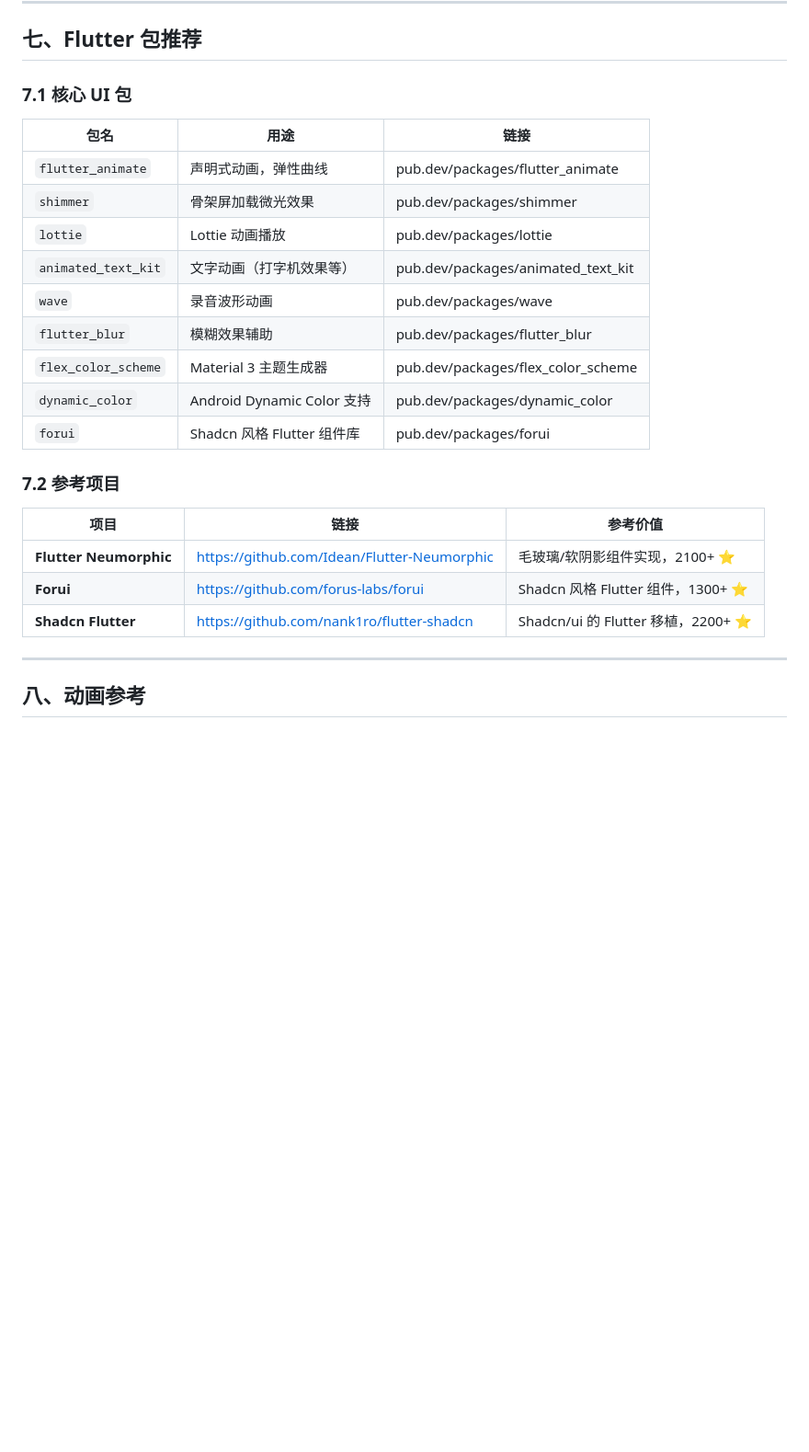
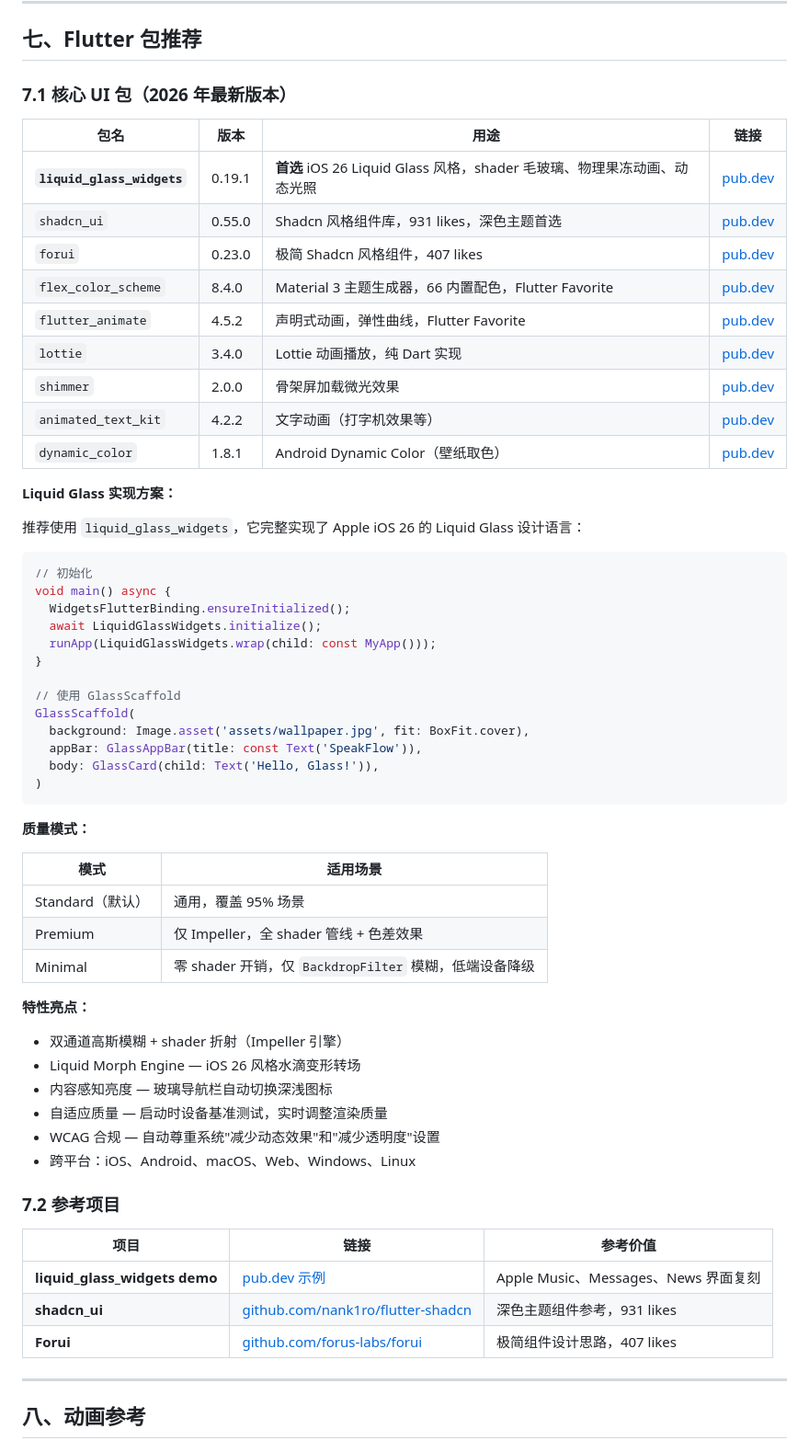
Before and after one commit to zoomc/ai-talk-teacher, a Markdown page: docs/design-reference.md, the part around the change. Shown at 92% size. Rendered like a GitHub page; blank space fills up the shorter version.

Commit message:
docs: update Flutter packages to 2026 latest versions
- Add liquid_glass_widgets v0.19.1 as primary glass effect package
- Update shadcn_ui to v0.55.0, forui to v0.23.0
- Update lottie to v3.4.0, flex_color_scheme to v8.4.0
- Add Liquid Glass implementation guide and quality modes
- Update tech stack to reference liquid_glass_widgets

Co-Authored-By: Claude Opus 4.8 <noreply@anthropic.com>

````diff
--- a/docs/design-reference.md
+++ b/docs/design-reference.md
@@ -242,27 +242,63 @@ xxl:  48px   (屏幕级间距)
 
 ## 七、Flutter 包推荐
 
-### 7.1 核心 UI 包
+### 7.1 核心 UI 包（2026 年最新版本）
 
-| 包名 | 用途 | 链接 |
-|------|------|------|
-| `flutter_animate` | 声明式动画，弹性曲线 | pub.dev/packages/flutter_animate |
-| `shimmer` | 骨架屏加载微光效果 | pub.dev/packages/shimmer |
-| `lottie` | Lottie 动画播放 | pub.dev/packages/lottie |
-| `animated_text_kit` | 文字动画（打字机效果等） | pub.dev/packages/animated_text_kit |
-| `wave` | 录音波形动画 | pub.dev/packages/wave |
-| `flutter_blur` | 模糊效果辅助 | pub.dev/packages/flutter_blur |
-| `flex_color_scheme` | Material 3 主题生成器 | pub.dev/packages/flex_color_scheme |
-| `dynamic_color` | Android Dynamic Color 支持 | pub.dev/packages/dynamic_color |
-| `forui` | Shadcn 风格 Flutter 组件库 | pub.dev/packages/forui |
+| 包名 | 版本 | 用途 | 链接 |
+|------|------|------|------|
+| **`liquid_glass_widgets`** | 0.19.1 | **首选** iOS 26 Liquid Glass 风格，shader 毛玻璃、物理果冻动画、动态光照 | [pub.dev](https://pub.dev/packages/liquid_glass_widgets) |
+| `shadcn_ui` | 0.55.0 | Shadcn 风格组件库，931 likes，深色主题首选 | [pub.dev](https://pub.dev/packages/shadcn_ui) |
+| `forui` | 0.23.0 | 极简 Shadcn 风格组件，407 likes | [pub.dev](https://pub.dev/packages/forui) |
+| `flex_color_scheme` | 8.4.0 | Material 3 主题生成器，66 内置配色，Flutter Favorite | [pub.dev](https://pub.dev/packages/flex_color_scheme) |
+| `flutter_animate` | 4.5.2 | 声明式动画，弹性曲线，Flutter Favorite | [pub.dev](https://pub.dev/packages/flutter_animate) |
+| `lottie` | 3.4.0 | Lottie 动画播放，纯 Dart 实现 | [pub.dev](https://pub.dev/packages/lottie) |
+| `shimmer` | 2.0.0 | 骨架屏加载微光效果 | [pub.dev](https://pub.dev/packages/shimmer) |
+| `animated_text_kit` | 4.2.2 | 文字动画（打字机效果等） | [pub.dev](https://pub.dev/packages/animated_text_kit) |
+| `dynamic_color` | 1.8.1 | Android Dynamic Color（壁纸取色） | [pub.dev](https://pub.dev/packages/dynamic_color) |
+
+**Liquid Glass 实现方案：**
+
+推荐使用 `liquid_glass_widgets`，它完整实现了 Apple iOS 26 的 Liquid Glass 设计语言：
+
+```dart
+// 初始化
+void main() async {
+  WidgetsFlutterBinding.ensureInitialized();
+  await LiquidGlassWidgets.initialize();
+  runApp(LiquidGlassWidgets.wrap(child: const MyApp()));
+}
+
+// 使用 GlassScaffold
+GlassScaffold(
+  background: Image.asset('assets/wallpaper.jpg', fit: BoxFit.cover),
+  appBar: GlassAppBar(title: const Text('SpeakFlow')),
+  body: GlassCard(child: Text('Hello, Glass!')),
+)
+```
+
+**质量模式：**
+
+| 模式 | 适用场景 |
+|------|---------|
+| Standard（默认） | 通用，覆盖 95% 场景 |
+| Premium | 仅 Impeller，全 shader 管线 + 色差效果 |
+| Minimal | 零 shader 开销，仅 `BackdropFilter` 模糊，低端设备降级 |
+
+**特性亮点：**
+- 双通道高斯模糊 + shader 折射（Impeller 引擎）
+- Liquid Morph Engine — iOS 26 风格水滴变形转场
+- 内容感知亮度 — 玻璃导航栏自动切换深浅图标
+- 自适应质量 — 启动时设备基准测试，实时调整渲染质量
+- WCAG 合规 — 自动尊重系统"减少动态效果"和"减少透明度"设置
+- 跨平台：iOS、Android、macOS、Web、Windows、Linux
 
 ### 7.2 参考项目
 
 | 项目 | 链接 | 参考价值 |
 |------|------|---------|
-| **Flutter Neumorphic** | https://github.com/Idean/Flutter-Neumorphic | 毛玻璃/软阴影组件实现，2100+ ⭐ |
-| **Forui** | https://github.com/forus-labs/forui | Shadcn 风格 Flutter 组件，1300+ ⭐ |
-| **Shadcn Flutter** | https://github.com/nank1ro/flutter-shadcn | Shadcn/ui 的 Flutter 移植，2200+ ⭐ |
+| **liquid_glass_widgets demo** | [pub.dev 示例](https://pub.dev/packages/liquid_glass_widgets) | Apple Music、Messages、News 界面复刻 |
+| **shadcn_ui** | [github.com/nank1ro/flutter-shadcn](https://github.com/nank1ro/flutter-shadcn) | 深色主题组件参考，931 likes |
+| **Forui** | [github.com/forus-labs/forui](https://github.com/forus-labs/forui) | 极简组件设计思路，407 likes |
 
 ---
 
````
Also changed, not shown: projects.md (+1 -1 lines).
